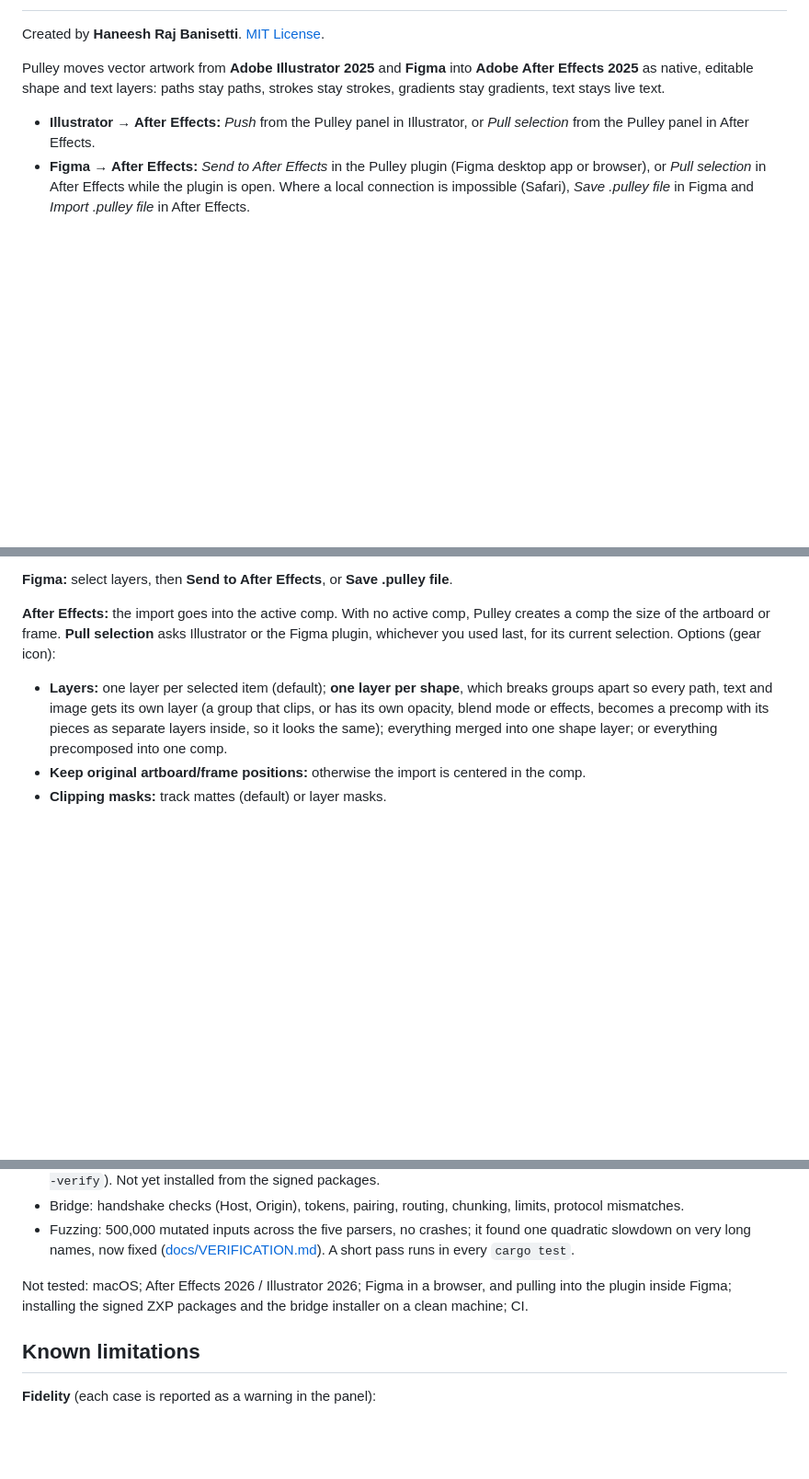
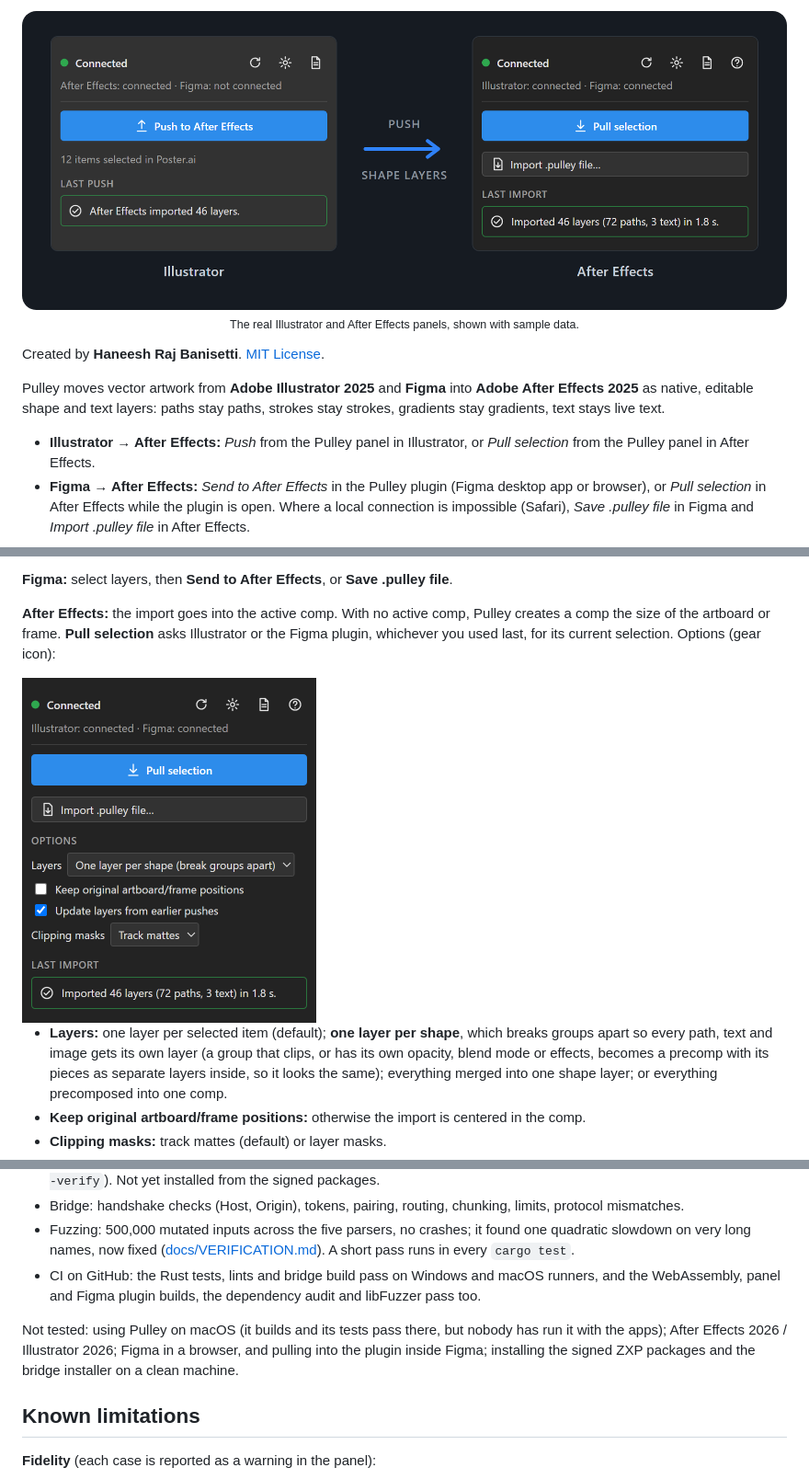
Before and after one commit to haneeshraj/pulley, a Markdown page: README.md, 3 parts joined by grey strips. Shown at 92% size. Rendered like a GitHub page; pictures changed too: docs/images/after-effects-options.png (added), docs/images/pulley-panels.png (added); blank space fills up the shorter version.

```diff
--- a/README.md
+++ b/README.md
@@ -2,3 +21,8 @@
+<p align="center">
+  <img alt="The Pulley panels: Push to After Effects in Illustrator, and the import result in the After Effects panel" src="docs/images/pulley-panels.png" width="860">
+  <br>
+  <sub>The real Illustrator and After Effects panels, shown with sample data.</sub>
+</p>
 
 Created by **Haneesh Raj Banisetti**. [MIT License](LICENSE).
 
@@ -176,6 +200,8 @@ appearance become plain shapes. Each item with effects adds about a second to th
 comp the size of the artboard or frame. **Pull selection** asks Illustrator or the Figma plugin,
 whichever you used last, for its current selection. Options (gear icon):
 
+<img alt="The After Effects panel with its options open: Layers set to one layer per shape, Clipping masks set to track mattes" src="docs/images/after-effects-options.png" width="320">
+
 - **Layers:** one layer per selected item (default); **one layer per shape**, which breaks groups
   apart so every path, text and image gets its own layer (a group that clips, or has its own
   opacity, blend mode or effects, becomes a precomp with its pieces as separate layers inside, so it
@@ -272,10 +297,12 @@ On Windows 11 (i9-13900H, 16 GB), After Effects 25.5, Illustrator 29.5; details
 - Fuzzing: 500,000 mutated inputs across the five parsers, no crashes; it found one quadratic
   slowdown on very long names, now fixed ([docs/VERIFICATION.md](docs/VERIFICATION.md#fuzzing)).
   A short pass runs in every `cargo test`.
+- CI on GitHub: the Rust tests, lints and bridge build pass on Windows and macOS runners, and the
+  WebAssembly, panel and Figma plugin builds, the dependency audit and libFuzzer pass too.
 
-Not tested: macOS; After Effects 2026 / Illustrator 2026; Figma in a browser, and pulling into
-the plugin inside Figma; installing the signed ZXP packages and the bridge installer on a clean
-machine; CI.
+Not tested: using Pulley on macOS (it builds and its tests pass there, but nobody has run it with
+the apps); After Effects 2026 / Illustrator 2026; Figma in a browser, and pulling into the plugin
+inside Figma; installing the signed ZXP packages and the bridge installer on a clean machine.
 
 ## Known limitations
 
```
Also changed, not shown: other parts of README.md (+21 -3 lines).
